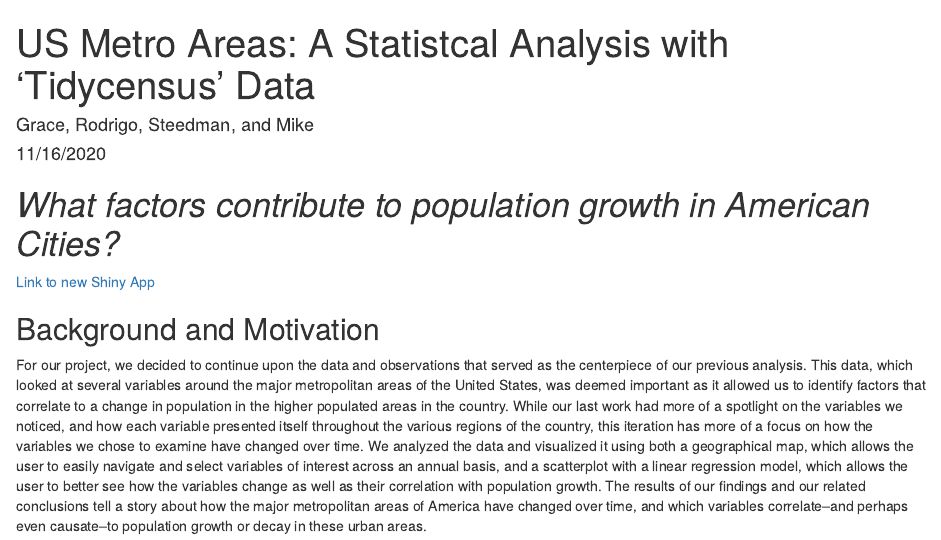
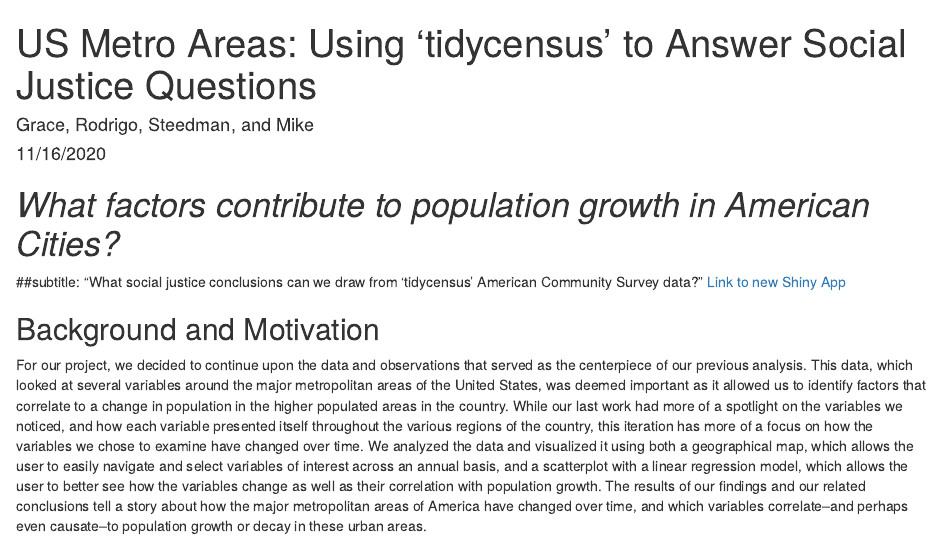
Before and after one commit to stat231-f20/Blog-Data-For-Good, an R Markdown document (index.Rmd): the page in a window 1100 px wide, from its top. Rendered offline with R 4.5, knitr and Pandoc, with nearby package versions; drawn as R Markdown's standard HTML page in place of the format the file asks for; some code elsewhere in the file could not run offline.

````diff
--- a/index.Rmd
+++ b/index.Rmd
@@ -1,9 +1,9 @@
 ---
-title: "US Metro Areas: A Statistcal Analysis with 'Tidycensus' Data"
+title: "US Metro Areas: Using 'tidycensus' to Answer Social Justice Questions"
 author: "Grace, Rodrigo, Steedman, and Mike"
 date: "11/16/2020"
 output:
-  rmdformats::material:
+  rmdformats::readthedown:
     thumbnails: false
     highlight: NULL
 ---
@@ -20,7 +20,7 @@
 ```
 
 # *What factors contribute to population growth in American Cities?*
-
+##subtitle: "What social justice conclusions can we draw from 'tidycensus' American Community Survey data?"
 [Link to new Shiny App](https://sjenkins23.shinyapps.io/Metro_Areas/?_ga=2.21772920.2139815388.1605468268-618769786.1599849958)
 
 ## Background and Motivation
````
Also changed, not shown: index.html.
